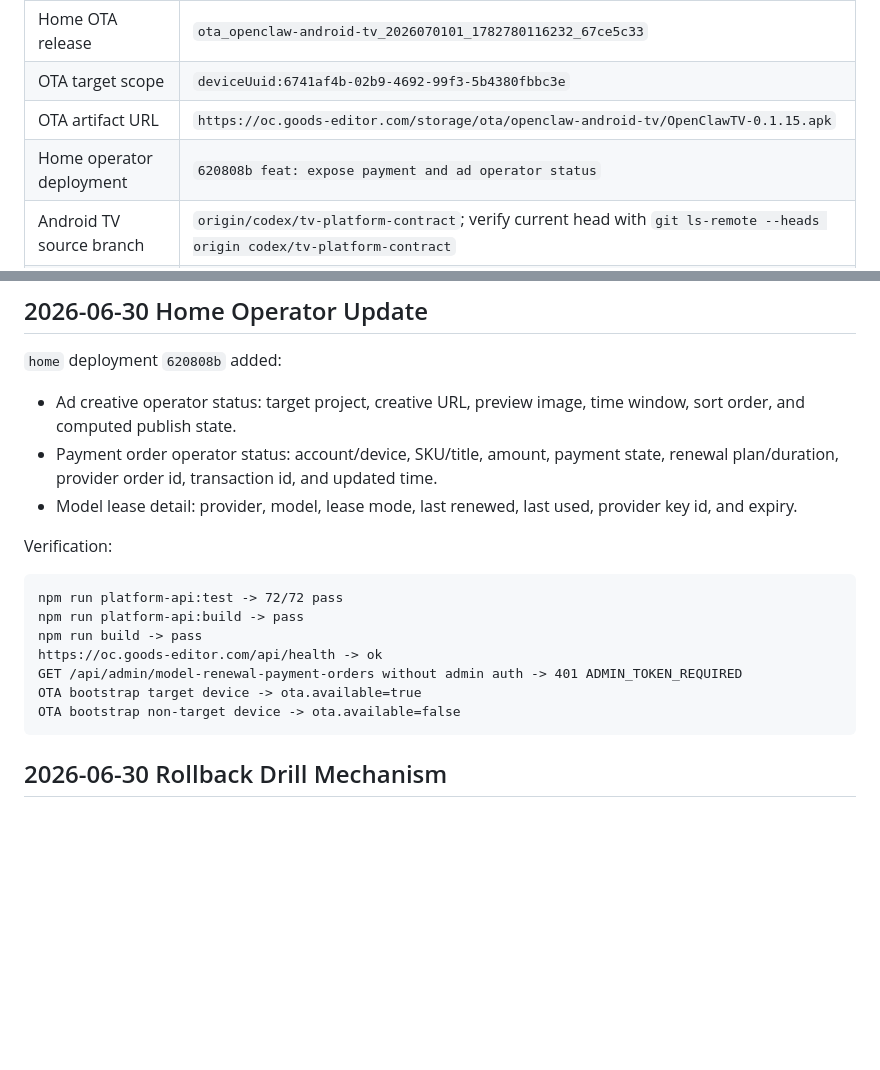
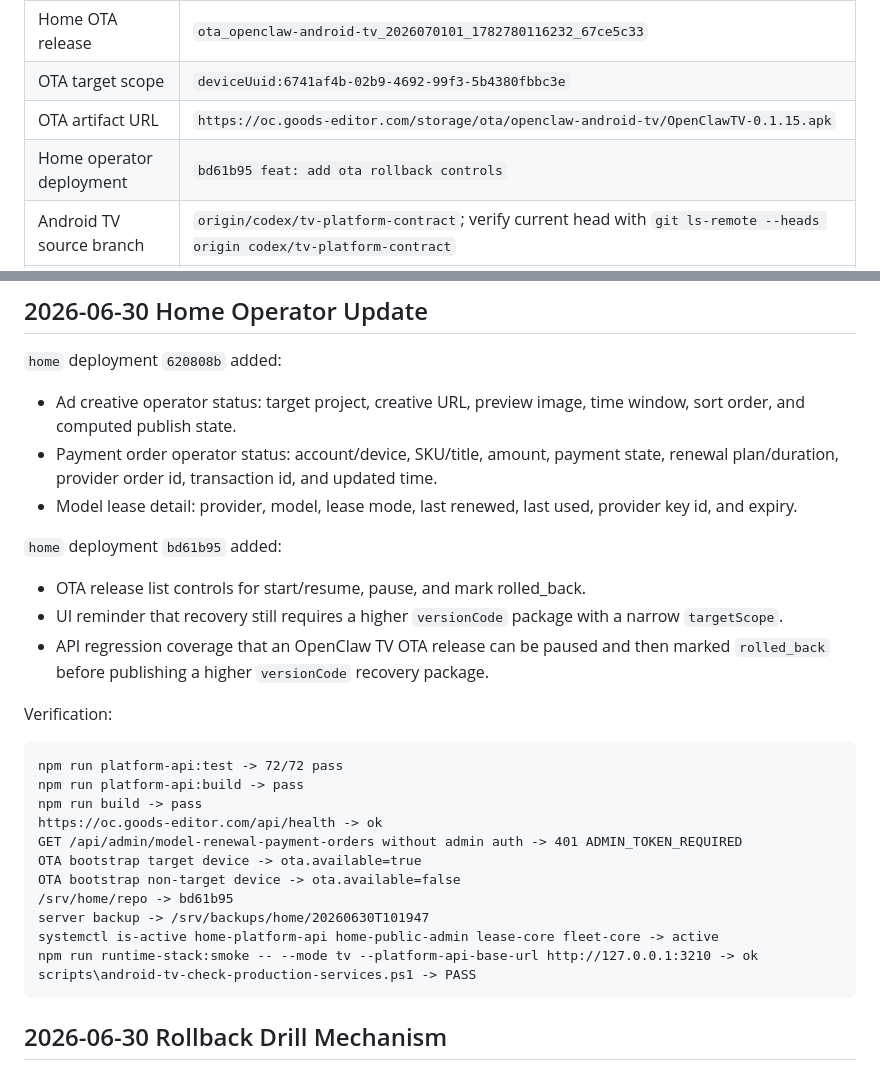
Before and after one commit to souleyez/openclaw-android-tv, a Markdown page: docs/testing/2026-06-30-android-tv-production-readiness.md, 2 parts joined by grey strips. Rendered like a GitHub page; blank space fills up the shorter version.

Commit message:
docs: record home ota rollback controls

````diff
--- a/docs/testing/2026-06-30-android-tv-production-readiness.md
+++ b/docs/testing/2026-06-30-android-tv-production-readiness.md
@@ -23,7 +23,7 @@ Scope:
 | Home OTA release | `ota_openclaw-android-tv_2026070101_1782780116232_67ce5c33` |
 | OTA target scope | `deviceUuid:6741af4b-02b9-4692-99f3-5b4380fbbc3e` |
 | OTA artifact URL | `https://oc.goods-editor.com/storage/ota/openclaw-android-tv/OpenClawTV-0.1.15.apk` |
-| Home operator deployment | `620808b feat: expose payment and ad operator status` |
+| Home operator deployment | `bd61b95 feat: add ota rollback controls` |
 | Android TV source branch | `origin/codex/tv-platform-contract`; verify current head with `git ls-remote --heads origin codex/tv-platform-contract` |
 | Android TV factory source tag | `android-tv-0.1.14-factory` at `5de26b8 feat: add summer assistant sprite set` |
 | Local evidence script | `scripts/android-tv-capture-production-readiness.ps1` |
@@ -123,6 +123,12 @@ The monitor reports PASS/PENDING/AUTH_REQUIRED/FAIL. It can close the canary onl
 - Payment order operator status: account/device, SKU/title, amount, payment state, renewal plan/duration, provider order id, transaction id, and updated time.
 - Model lease detail: provider, model, lease mode, last renewed, last used, provider key id, and expiry.
 
+`home` deployment `bd61b95` added:
+
+- OTA release list controls for start/resume, pause, and mark rolled_back.
+- UI reminder that recovery still requires a higher `versionCode` package with a narrow `targetScope`.
+- API regression coverage that an OpenClaw TV OTA release can be paused and then marked `rolled_back` before publishing a higher `versionCode` recovery package.
+
 Verification:
 
 ```text
@@ -133,6 +139,11 @@ https://oc.goods-editor.com/api/health -> ok
 GET /api/admin/model-renewal-payment-orders without admin auth -> 401 ADMIN_TOKEN_REQUIRED
 OTA bootstrap target device -> ota.available=true
 OTA bootstrap non-target device -> ota.available=false
+/srv/home/repo -> bd61b95
+server backup -> /srv/backups/home/20260630T101947
+systemctl is-active home-platform-api home-public-admin lease-core fleet-core -> active
+npm run runtime-stack:smoke -- --mode tv --platform-api-base-url http://127.0.0.1:3210 -> ok
+scripts\android-tv-check-production-services.ps1 -> PASS
 ```
 
 ## 2026-06-30 Rollback Drill Mechanism
````
